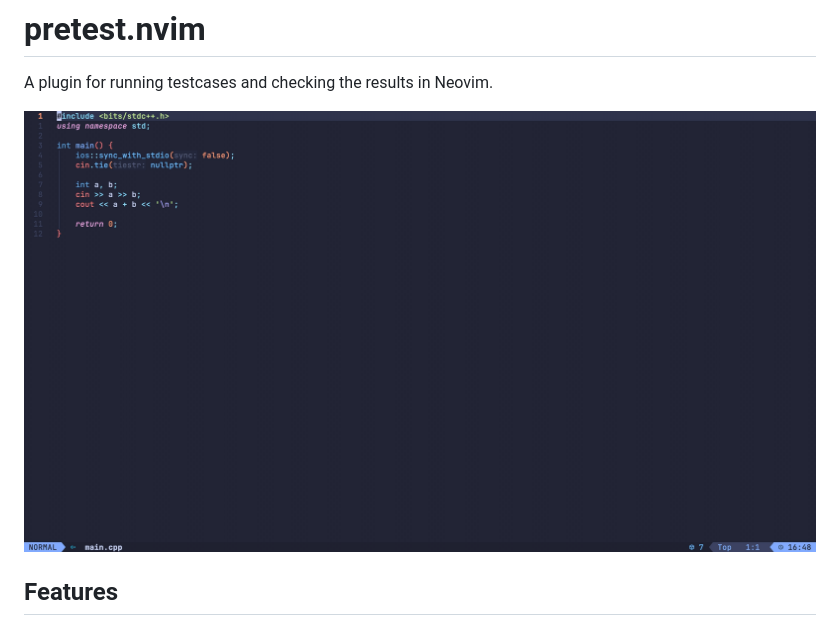
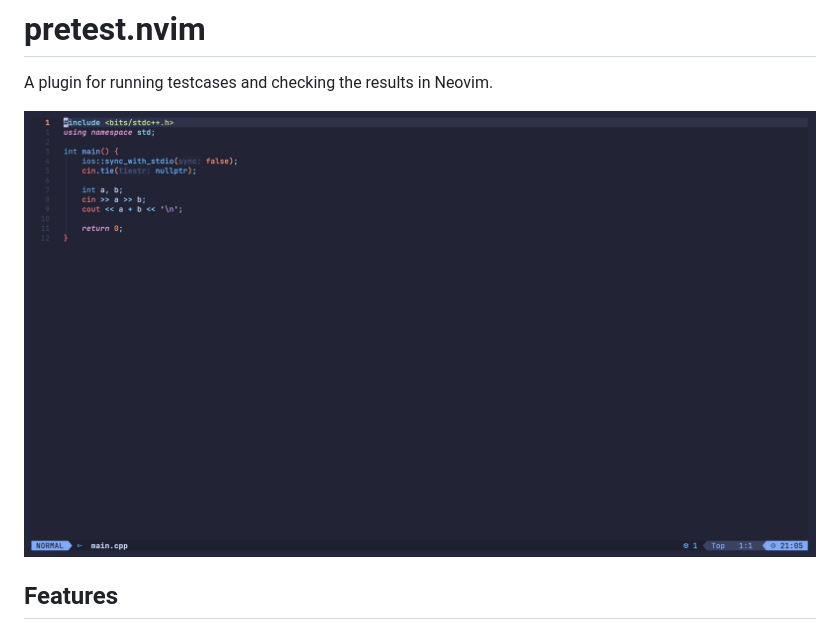
Before and after one commit to skrewbar/pretest.nvim, a Markdown page: README.md, the part around the change. GitHub-like rendering; pictures changed too: demo.gif (deleted), vhs/demo.gif (added).

```diff
--- a/README.md
+++ b/README.md
@@ -4,7 +4,7 @@
 
 A plugin for running testcases and checking the results in Neovim.
 
-![pretest.nvim demo](demo.gif)
+![pretest.nvim demo](vhs/demo.gif)
 
 ## Features
 
```
Also changed, not shown: README.ko.md (+1 -1 lines).
